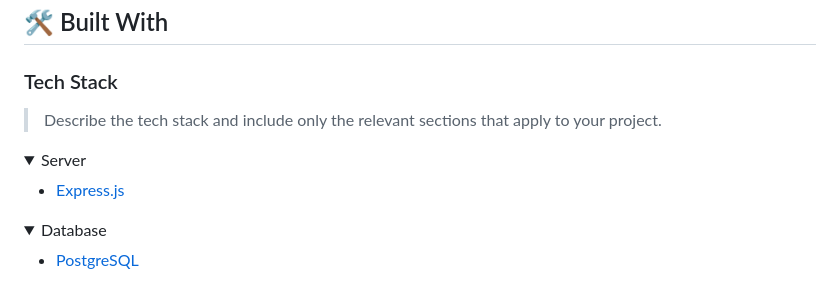
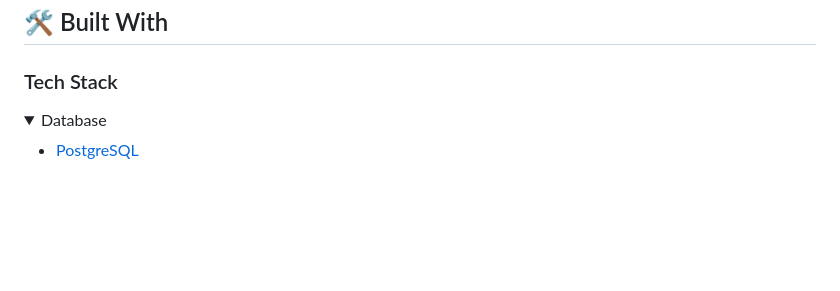
Before and after one commit to albertkantwi/Hello_Microverse, a Markdown page: README.md, the part around the change. GitHub-like rendering; folded sections open; blank space fills up the shorter version.

Commit message:
Second error on technology not use in this project corrected

```diff
--- a/README.md
+++ b/README.md
@@ -40,16 +40,6 @@
 
 ### Tech Stack <a name="css"></a>
 
-> Describe the tech stack and include only the relevant sections that apply to your project.
-
-
-
-<details>
-  <summary>Server</summary>
-  <ul>
-    <li><a href="https://expressjs.com/">Express.js</a></li>
-  </ul>
-</details>
 
 <details>
 <summary>Database</summary>
```
